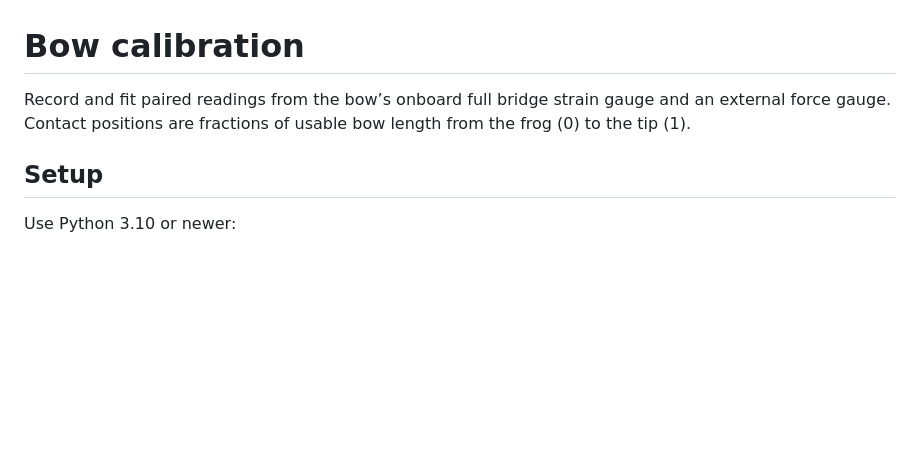
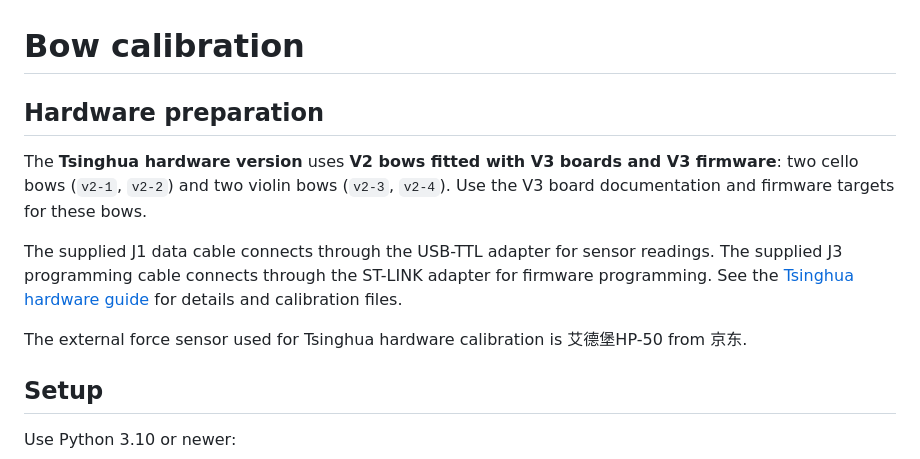
Before and after one commit to boshi-an/BowPressure, a Markdown page: README.md, the part around the change. Rendered like a GitHub page; blank space fills up the shorter version.

```diff
--- a/README.md
+++ b/README.md
@@ -1,8 +1,17 @@
 # Bow calibration
 
-Record and fit paired readings from the bow’s onboard full bridge strain gauge and an external
-force gauge. Contact positions are fractions of usable bow length from the frog
-(0) to the tip (1).
+## Hardware preparation
+
+The **Tsinghua hardware version** uses **V2 bows fitted with V3 boards and V3
+firmware**: two cello bows (`v2-1`, `v2-2`) and two violin bows (`v2-3`, `v2-4`).
+Use the V3 board documentation and firmware targets for these bows.
+
+The supplied J1 data cable connects through the USB-TTL adapter for sensor
+readings. The supplied J3 programming cable connects through the ST-LINK adapter
+for firmware programming. See the [Tsinghua hardware guide](Bow-v2/README.md#tsinghua-hardware-version)
+for details and calibration files.
+
+The external force sensor used for Tsinghua hardware calibration is 艾德堡HP-50 from 京东.
 
 ## Setup
 
```
